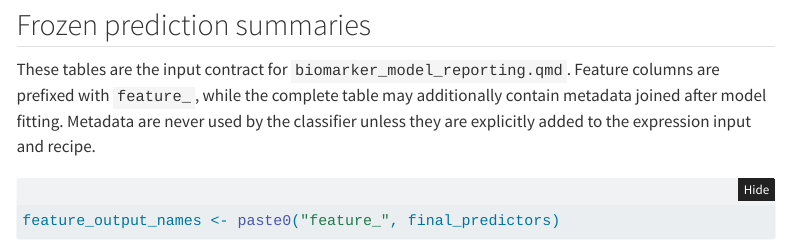
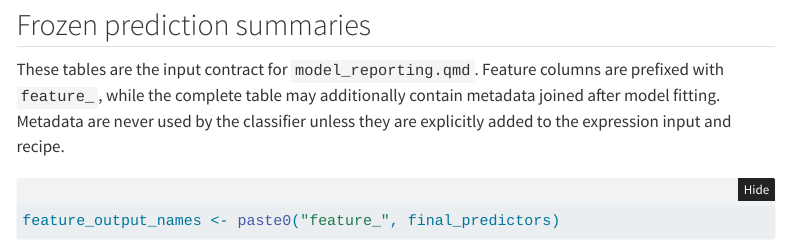
Before and after one commit to Thokas99/Useful_code, a Quarto document (templates/machine_learning/biomarkers/binary_classification_brglm2.qmd): the page in a window 1100 px wide, from 18630 px down. Rendered offline with R 4.5, knitr and Pandoc in place of Quarto, with nearby package versions; folded parts are opened; some code elsewhere in the file could not run offline; menus at the side of the page are left out.

```diff
--- a/templates/machine_learning/biomarkers/binary_classification_brglm2.qmd
+++ b/templates/machine_learning/biomarkers/binary_classification_brglm2.qmd
@@ -615,7 +615,7 @@
 ## Frozen prediction summaries
 
 These tables are the input contract for
-`biomarker_model_reporting.qmd`. Feature columns are prefixed with
+`model_reporting.qmd`. Feature columns are prefixed with
 `feature_`, while the complete table may additionally contain metadata joined
 after model fitting. Metadata are never used by the classifier unless they are
 explicitly added to the expression input and recipe.
--- a/templates/machine_learning/biomarkers/model_reporting.qmd
+++ b/templates/machine_learning/biomarkers/model_reporting.qmd
@@ -29,7 +29,7 @@
 ## Inputs and parameters
 
 The complete and essential TSVs are written by
-`biomarker_binary_classification_brglm2.qmd`. The essential table contains
+`binary_classification_brglm2.qmd`. The essential table contains
 the sample, split, truth, prediction, probability, threshold, and selected
 feature columns. The complete table may additionally contain metadata.
 
```
Also changed, not shown: README.md, archive/README.md (added), archive/legacy_templates/README.md (added), archive/legacy_templates/mofa_template_clean_v1/README.md, archive/legacy_templates/notebook_templates_v1/README.md, cheatsheets/README.md (added), docs/ARCHITECTURE.md (added), docs/README.md (added), docs/refactor/CONSOLIDATION_REPORT.md (added), docs/refactor/README.md (added), docs/refactor/implementation_reports/BIOMARKER_ML_IMPLEMENTATION_REPORT.md, examples/README.md (added), examples/biomarker_ml/trento/README.md (added), examples/bulk_rna/mgi_organoids/README.md (added), 6 more files.
